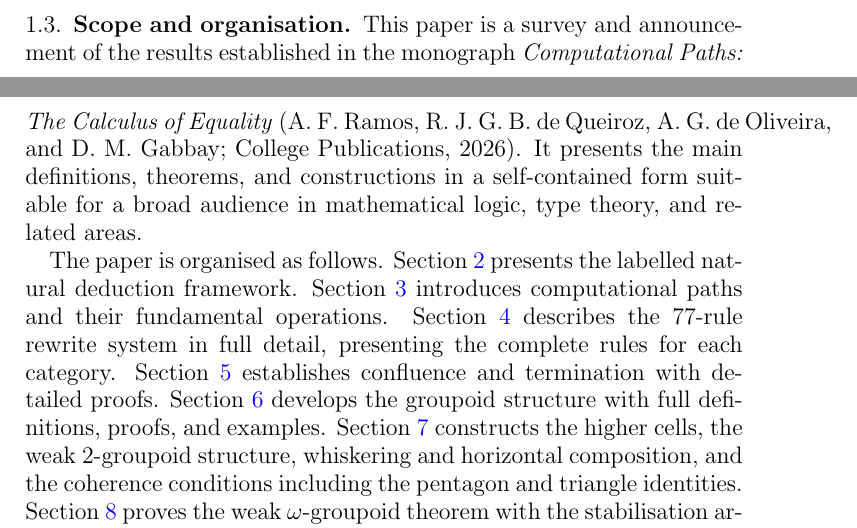
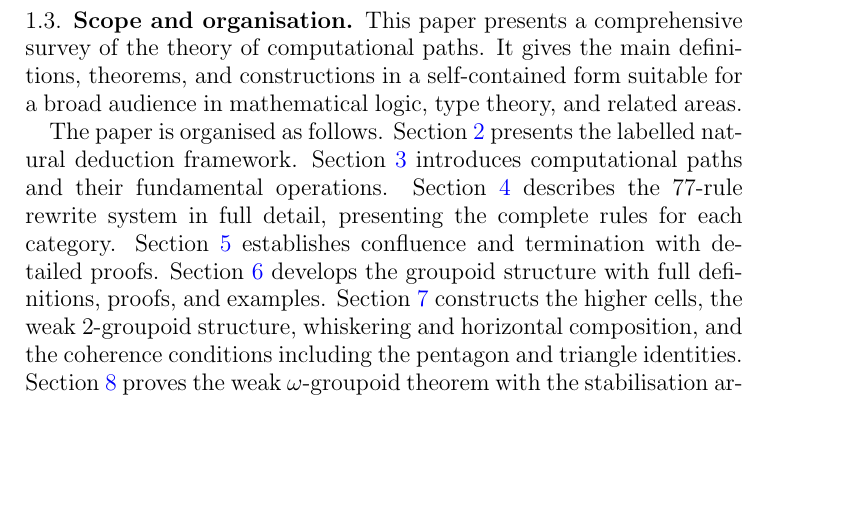
Before and after one commit to Arthur742Ramos/ComputationalPathsLean, a LaTeX paper (paper/main.tex): two parts of pages 3 and 4 of 45 before the commit and part of page 4 of 45 after it, the two joined at a grey line, cut so that both start at the same text, the shorter picture padded with empty space. Compiled offline with pdfLaTeX.

Commit message:
BSL paper: remove all book references — paper stands alone

```diff
--- a/paper/main.tex
+++ b/paper/main.tex
@@ -59,7 +59,7 @@
 \newcommand{\rweq}{\sim_{\mathsf{rw}}}
 
 \title[Computational Paths: A Calculus of Equality]{Computational Paths: A Calculus of Equality\\[4pt]
-{\normalsize\textit{Survey and Announcement of Results}}}
+{\normalsize\textit{A Comprehensive Survey}}}
 
 \author[A.~F.~Ramos]{Arthur Freitas Ramos}
 \address{Microsoft Corporation}
@@ -223,10 +222,8 @@
 
 \subsection{Scope and organisation}
 
-This paper is a survey and announcement of the results established in the
-monograph \emph{Computational Paths: The Calculus of Equality}
-(A.~F.~Ramos, R.~J.~G.~B.~de~Queiroz, A.~G.~de~Oliveira, and
-D.~M.~Gabbay; College Publications, 2026).  It presents the main
+This paper presents a comprehensive survey of the theory of computational
+paths.  It gives the main
 definitions, theorems, and constructions in a self-contained form suitable
 for a broad audience in mathematical logic, type theory, and related areas.
 
```
Also changed, not shown: paper/main.pdf, paper/main.tex (7 more changed lines).
